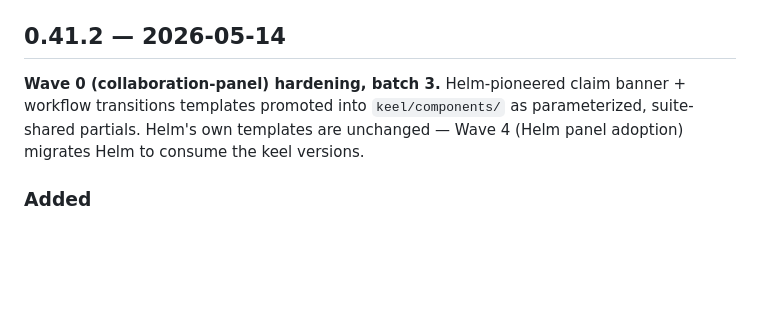
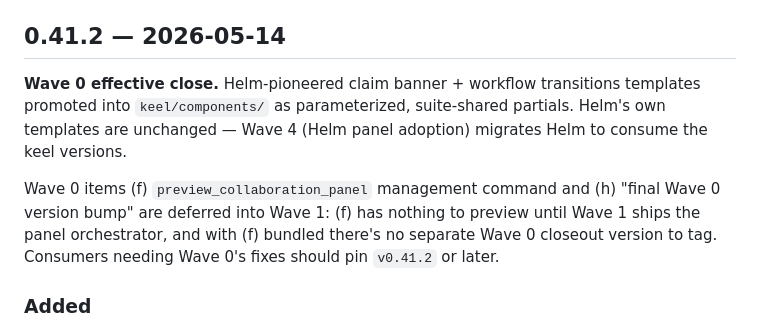
Before and after one commit to okeefedaniel/keel, a Markdown page: CHANGELOG.md, the part around the change. Rendered like a GitHub page; blank space fills up the shorter version.

Commit message:
docs(collab-panel): mark Wave 0 closed; defer (f) and (h) into Wave 1
Wave 0 effective close at 0.41.2 (1cedc76). Of the 8 named Wave 0
deliverables, 6 landed:
  (a) WorkflowModelMixin obj-forward fix (0.40.2)
  (b) comment_section visibility defense (0.40.2)
  (c) visible_to audit — 9/9 products already implement it (0.41.2)
  (d) activity_panel query optimization (0.41.1)
  (e) Helm templates promoted + parameterized (0.41.2)
  (g) CHANGELOG + design doc (0.41.1)

The remaining 2 are bundled into Wave 1 because they depend on
Wave 1's output:
  (f) preview_collaboration_panel mgmt command — has nothing to
      preview until Wave 1 ships the panel orchestrator. Building
      a preview command for a non-existent component is busy work.
  (h) "final Wave 0 version bump" — with (f) bundled into Wave 1,
      there's no separate Wave 0 closeout version to tag.

Consumers needing Wave 0's fixes should pin keel @ v0.41.2 or later.
The highest-value upgrade is for any product with object-scoped
workflow roles (Helm's ProjectWorkflowEngine 'lead' is the canonical
example) — without 0.40.2's mixin fix, those checks silently bypass.

Co-Authored-By: Claude Opus 4.7 <noreply@anthropic.com>

```diff
--- a/CHANGELOG.md
+++ b/CHANGELOG.md
@@ -6,11 +6,16 @@ Notable changes per release. Newest first. Per the pip-cache-trap rule in
 
 ## 0.41.2 — 2026-05-14
 
-**Wave 0 (collaboration-panel) hardening, batch 3.** Helm-pioneered claim
-banner + workflow transitions templates promoted into `keel/components/`
-as parameterized, suite-shared partials. Helm's own templates are
-unchanged — Wave 4 (Helm panel adoption) migrates Helm to consume the
-keel versions.
+**Wave 0 effective close.** Helm-pioneered claim banner + workflow transitions
+templates promoted into `keel/components/` as parameterized, suite-shared
+partials. Helm's own templates are unchanged — Wave 4 (Helm panel adoption)
+migrates Helm to consume the keel versions.
+
+Wave 0 items (f) `preview_collaboration_panel` management command and (h)
+"final Wave 0 version bump" are deferred into Wave 1: (f) has nothing to
+preview until Wave 1 ships the panel orchestrator, and with (f) bundled
+there's no separate Wave 0 closeout version to tag. Consumers needing
+Wave 0's fixes should pin `v0.41.2` or later.
 
 ### Added
 - `keel/core/templates/keel/components/claim_row.html` — parameterized
```
Also changed, not shown: docs/design/collaboration-panel-2026-05.md (+4 -2 lines).
